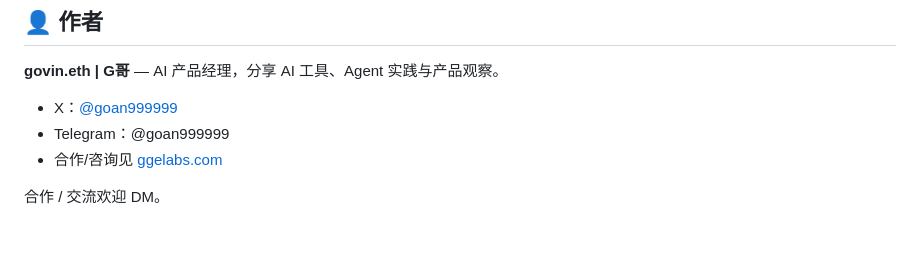
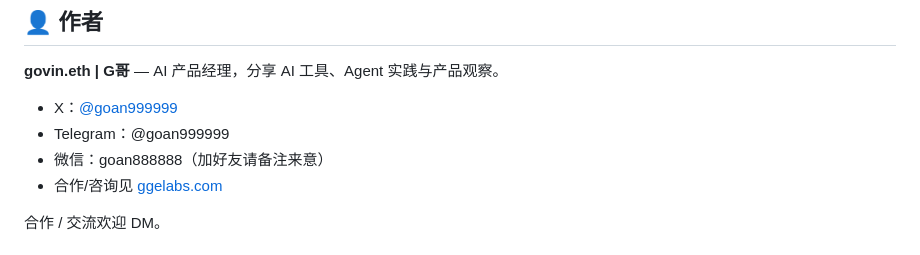
Before and after one commit to govin-ai/gge-wechat-editor, a Markdown page: README.md, the part around the change. GitHub-like rendering.

Commit message:
Add WeChat contact to README

```diff
--- a/README.md
+++ b/README.md
@@ -84,6 +84,7 @@ python3 -m http.server 8080
 
 - X：[@goan999999](https://x.com/goan999999)
 - Telegram：@goan999999
+- 微信：goan888888（加好友请备注来意）
 - 合作/咨询见 [ggelabs.com](https://ggelabs.com/)
 
 合作 / 交流欢迎 DM。
```
